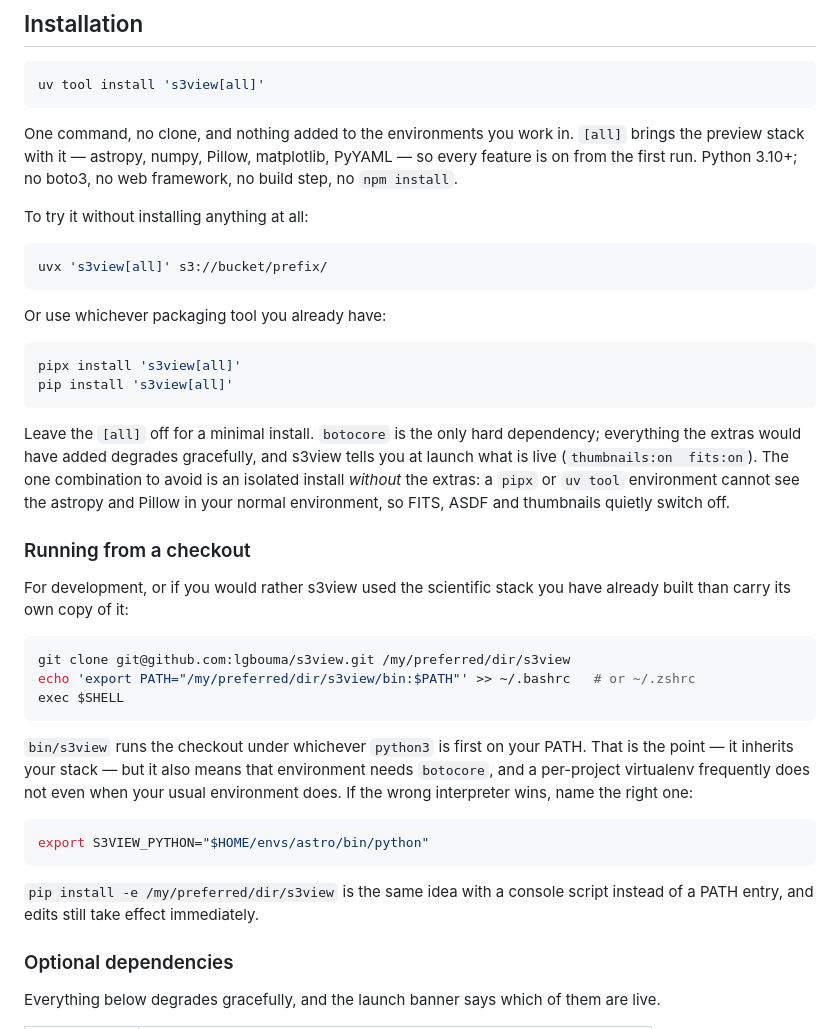
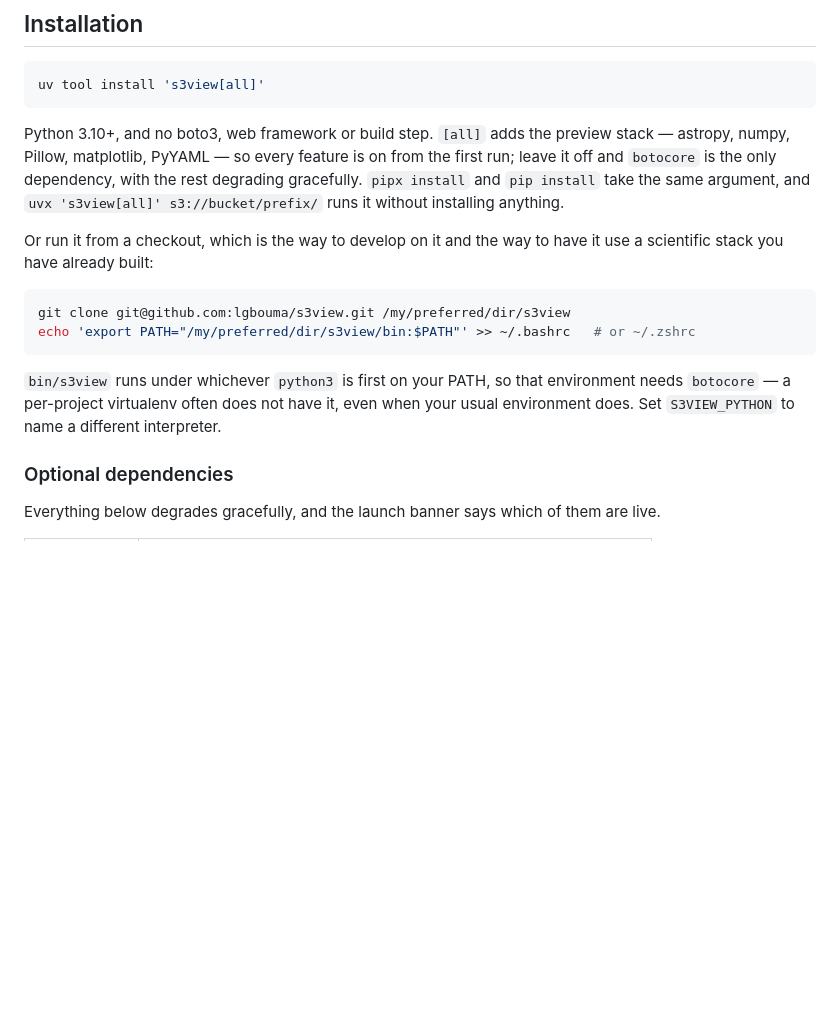
Before and after one commit to lgbouma/s3view, a Markdown page: README.md, the part around one of its changes. Drawn GitHub-style; blank space fills up the shorter version.

````diff
--- a/README.md
+++ b/README.md
@@ -29,53 +30,25 @@ On first run, with nothing configured, it lists your buckets and lets you pick.
 uv tool install 's3view[all]'
 ```
 
-One command, no clone, and nothing added to the environments you work in.
-`[all]` brings the preview stack with it — astropy, numpy, Pillow, matplotlib,
-PyYAML — so every feature is on from the first run. Python 3.10+; no boto3, no
-web framework, no build step, no `npm install`.
+Python 3.10+, and no boto3, web framework or build step. `[all]` adds the
+preview stack — astropy, numpy, Pillow, matplotlib, PyYAML — so every feature
+is on from the first run; leave it off and `botocore` is the only dependency,
+with the rest degrading gracefully. `pipx install` and `pip install` take the
+same argument, and `uvx 's3view[all]' s3://bucket/prefix/` runs it without
+installing anything.
 
-To try it without installing anything at all:
-
-```bash
-uvx 's3view[all]' s3://bucket/prefix/
-```
-
-Or use whichever packaging tool you already have:
-
-```bash
-pipx install 's3view[all]'
-pip install 's3view[all]'
-```
-
-Leave the `[all]` off for a minimal install. `botocore` is the only hard
-dependency; everything the extras would have added degrades gracefully, and
-s3view tells you at launch what is live (`thumbnails:on  fits:on`). The one
-combination to avoid is an isolated install *without* the extras: a `pipx` or
-`uv tool` environment cannot see the astropy and Pillow in your normal
-environment, so FITS, ASDF and thumbnails quietly switch off.
-
-### Running from a checkout
-
-For development, or if you would rather s3view used the scientific stack you
-have already built than carry its own copy of it:
+Or run it from a checkout, which is the way to develop on it and the way to
+have it use a scientific stack you have already built:
 
 ```bash
 git clone git@github.com:lgbouma/s3view.git /my/preferred/dir/s3view
 echo 'export PATH="/my/preferred/dir/s3view/bin:$PATH"' >> ~/.bashrc   # or ~/.zshrc
-exec $SHELL
 ```
 
-`bin/s3view` runs the checkout under whichever `python3` is first on your PATH.
-That is the point — it inherits your stack — but it also means that environment
-needs `botocore`, and a per-project virtualenv frequently does not even when
-your usual environment does. If the wrong interpreter wins, name the right one:
-
-```bash
-export S3VIEW_PYTHON="$HOME/envs/astro/bin/python"
-```
-
-`pip install -e /my/preferred/dir/s3view` is the same idea with a console
-script instead of a PATH entry, and edits still take effect immediately.
+`bin/s3view` runs under whichever `python3` is first on your PATH, so that
+environment needs `botocore` — a per-project virtualenv often does not have it,
+even when your usual environment does. Set `S3VIEW_PYTHON` to name a different
+interpreter.
 
 ### Optional dependencies
 
````
Also changed, not shown: other parts of README.md (+1 -0 lines).
